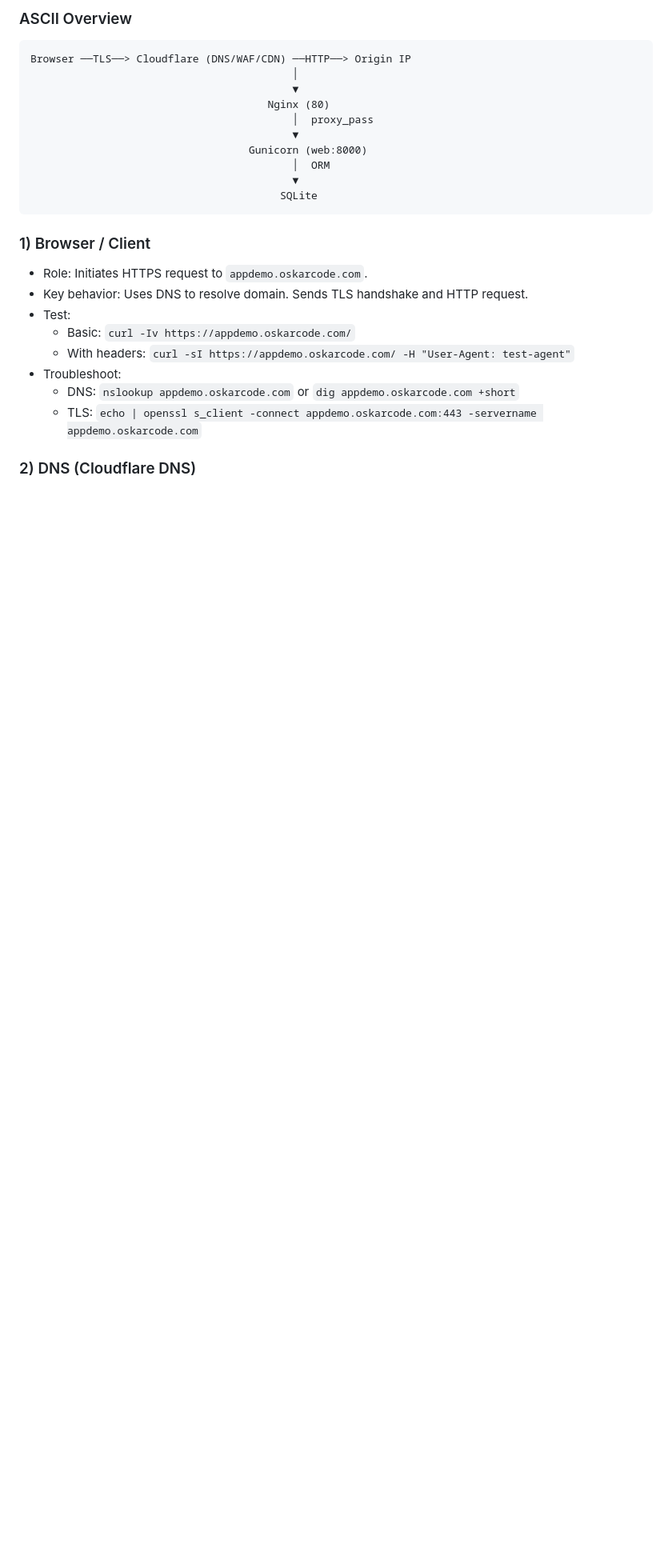
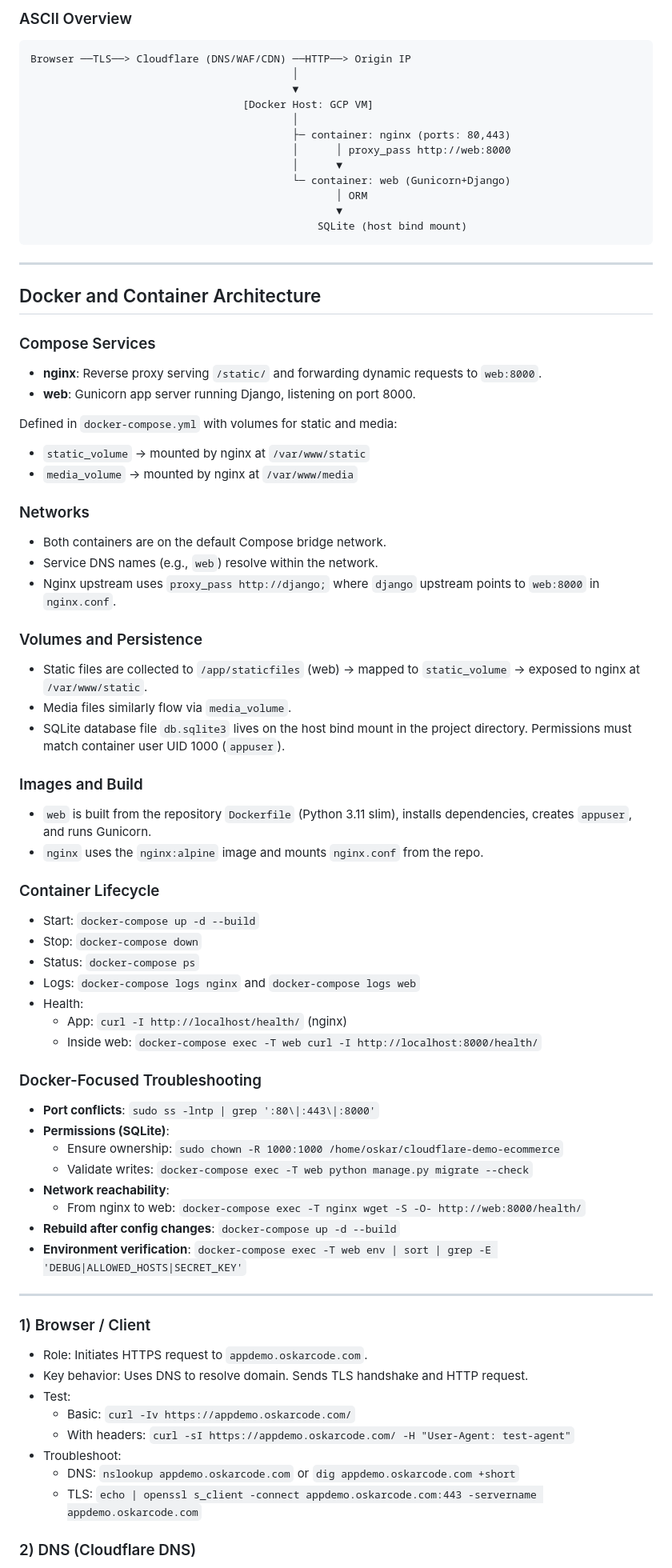
Before and after one commit to oskarcode/cloudflare-app-sec-performance-demo-gcp, a Markdown page: TRAFFIC_FLOW.md, the part around the change. Shown: that part at 80% size. GitHub-like rendering; blank space fills up the shorter version.

Commit message:
Expand TRAFFIC_FLOW.md with Docker/Compose architecture, networks, volumes, lifecycle, and troubleshooting

````diff
--- a/TRAFFIC_FLOW.md
+++ b/TRAFFIC_FLOW.md
@@ -30,14 +30,63 @@ sequenceDiagram
 Browser ──TLS──> Cloudflare (DNS/WAF/CDN) ──HTTP──> Origin IP
                                           │
                                           ▼
-                                      Nginx (80)
-                                          │  proxy_pass
-                                          ▼
-                                   Gunicorn (web:8000)
-                                          │  ORM
-                                          ▼
-                                        SQLite
+                                  [Docker Host: GCP VM]
+                                          │
+                                          ├─ container: nginx (ports: 80,443)
+                                          │      │ proxy_pass http://web:8000
+                                          │      ▼
+                                          └─ container: web (Gunicorn+Django)
+                                                 │ ORM
+                                                 ▼
+                                              SQLite (host bind mount)
 ```
+
+---
+
+## Docker and Container Architecture
+
+### Compose Services
+- **nginx**: Reverse proxy serving `/static/` and forwarding dynamic requests to `web:8000`.
+- **web**: Gunicorn app server running Django, listening on port 8000.
+
+Defined in `docker-compose.yml` with volumes for static and media:
+- `static_volume` → mounted by nginx at `/var/www/static`
+- `media_volume` → mounted by nginx at `/var/www/media`
+
+### Networks
+- Both containers are on the default Compose bridge network.
+- Service DNS names (e.g., `web`) resolve within the network.
+- Nginx upstream uses `proxy_pass http://django;` where `django` upstream points to `web:8000` in `nginx.conf`.
+
+### Volumes and Persistence
+- Static files are collected to `/app/staticfiles` (web) → mapped to `static_volume` → exposed to nginx at `/var/www/static`.
+- Media files similarly flow via `media_volume`.
+- SQLite database file `db.sqlite3` lives on the host bind mount in the project directory. Permissions must match container user UID 1000 (`appuser`).
+
+### Images and Build
+- `web` is built from the repository `Dockerfile` (Python 3.11 slim), installs dependencies, creates `appuser`, and runs Gunicorn.
+- `nginx` uses the `nginx:alpine` image and mounts `nginx.conf` from the repo.
+
+### Container Lifecycle
+- Start: `docker-compose up -d --build`
+- Stop: `docker-compose down`
+- Status: `docker-compose ps`
+- Logs: `docker-compose logs nginx` and `docker-compose logs web`
+- Health:
+  - App: `curl -I http://localhost/health/` (nginx)
+  - Inside web: `docker-compose exec -T web curl -I http://localhost:8000/health/`
+
+### Docker-Focused Troubleshooting
+- **Port conflicts**: `sudo ss -lntp | grep ':80\|:443\|:8000'`
+- **Permissions (SQLite)**:
+  - Ensure ownership: `sudo chown -R 1000:1000 /home/oskar/cloudflare-demo-ecommerce`
+  - Validate writes: `docker-compose exec -T web python manage.py migrate --check`
+- **Network reachability**:
+  - From nginx to web: `docker-compose exec -T nginx wget -S -O- http://web:8000/health/`
+- **Rebuild after config changes**: `docker-compose up -d --build`
+- **Environment verification**: `docker-compose exec -T web env | sort | grep -E 'DEBUG|ALLOWED_HOSTS|SECRET_KEY'`
+
+---
 
 ### 1) Browser / Client
 - Role: Initiates HTTPS request to `appdemo.oskarcode.com`.
````
